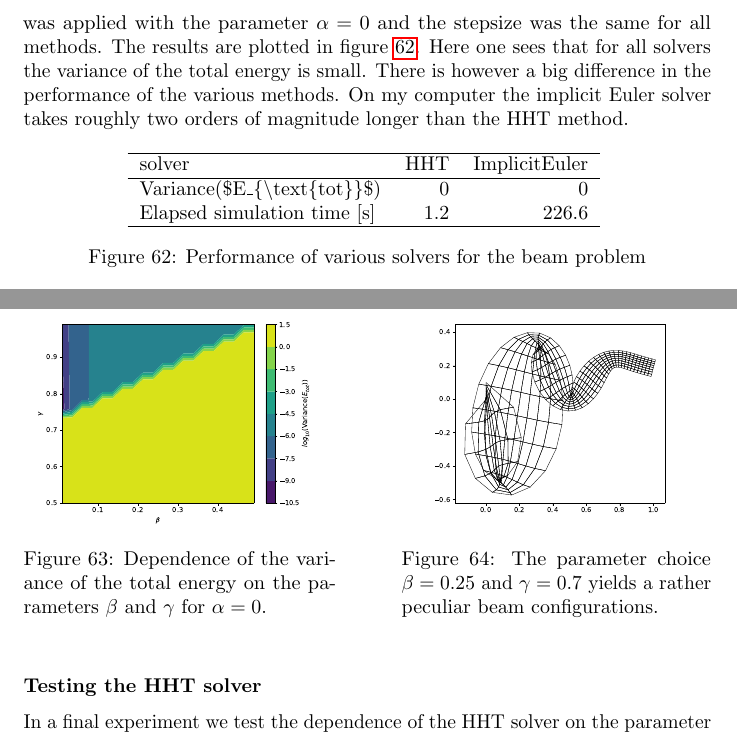
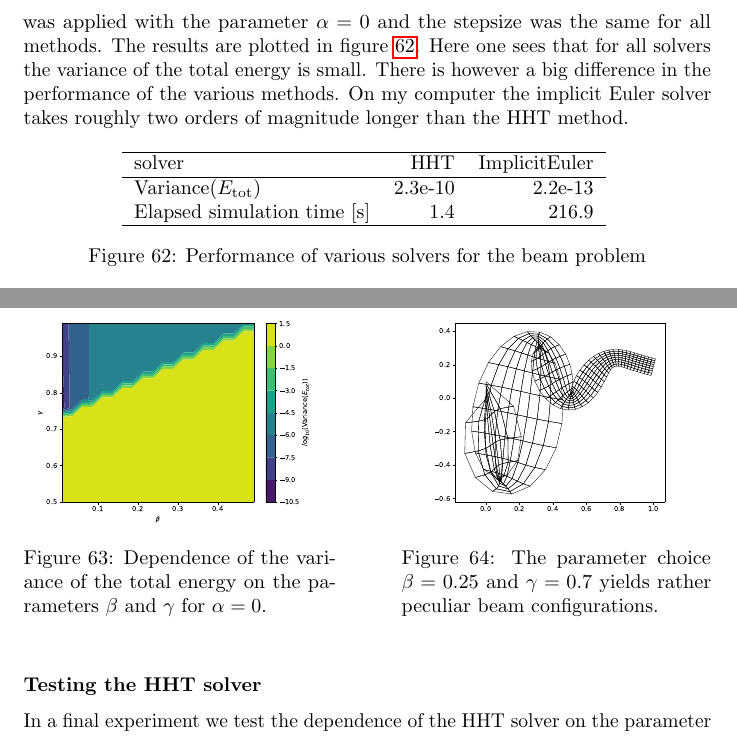
Before and after one commit to TheoKoppenhoefer/simulation-tools-VT23, a LaTeX document (ReportProject1/Report_Project1.tex, which reads Plots/Tables/Statistics_beam_solvers.tex): two parts of page 20 of 24, joined at a grey line, cut so that both start at the same text. Compiled offline with pdfLaTeX.

Commit message:
Fixed an issue with a table.

```diff
--- a/Plots/Tables/Statistics_beam_solvers.tex
+++ b/Plots/Tables/Statistics_beam_solvers.tex
@@ -1,8 +1,8 @@
 \begin{tabular}{lrr}
 \hline
- solver                      &   HHT &   ImplicitEuler \\
+ solver                      &     HHT &   ImplicitEuler \\
 \hline
- Variance(\$E\_\{\textbackslash{}text\{tot\}\}\$)  &   0   &             0   \\
- Elapsed simulation time [s] &   1.2 &           226.6 \\
+ Variance($E_{\text{tot}}$)  & 2.3e-10 &         2.2e-13 \\
+ Elapsed simulation time [s] & 1.4     &       216.9     \\
 \hline
 \end{tabular}
--- a/ReportProject1/Report_Project1.tex
+++ b/ReportProject1/Report_Project1.tex
@@ -985,7 +985,7 @@ In a second experiment we test the dependence of the implicit Newmark method on
 \begin{minipage}[t]{0.45\textwidth}
 \centering
 \includegraphics[width=\textwidth]{../Plots/Project3_main/Figure_50.pdf}
-\caption{The parameter choice $\beta=0.25$ and $\gamma=0.7$ yields a rather peculiar beam configurations.}
+\caption{The parameter choice $\beta=0.25$ and $\gamma=0.7$ yields rather peculiar beam configurations.}
 \label{pl:beam_exp_betagamma_instable1}
 \end{minipage}
 \end{figure}
```
Also changed, not shown: README.md, ReportProject1/Report_Project1.pdf, 1 other file.
